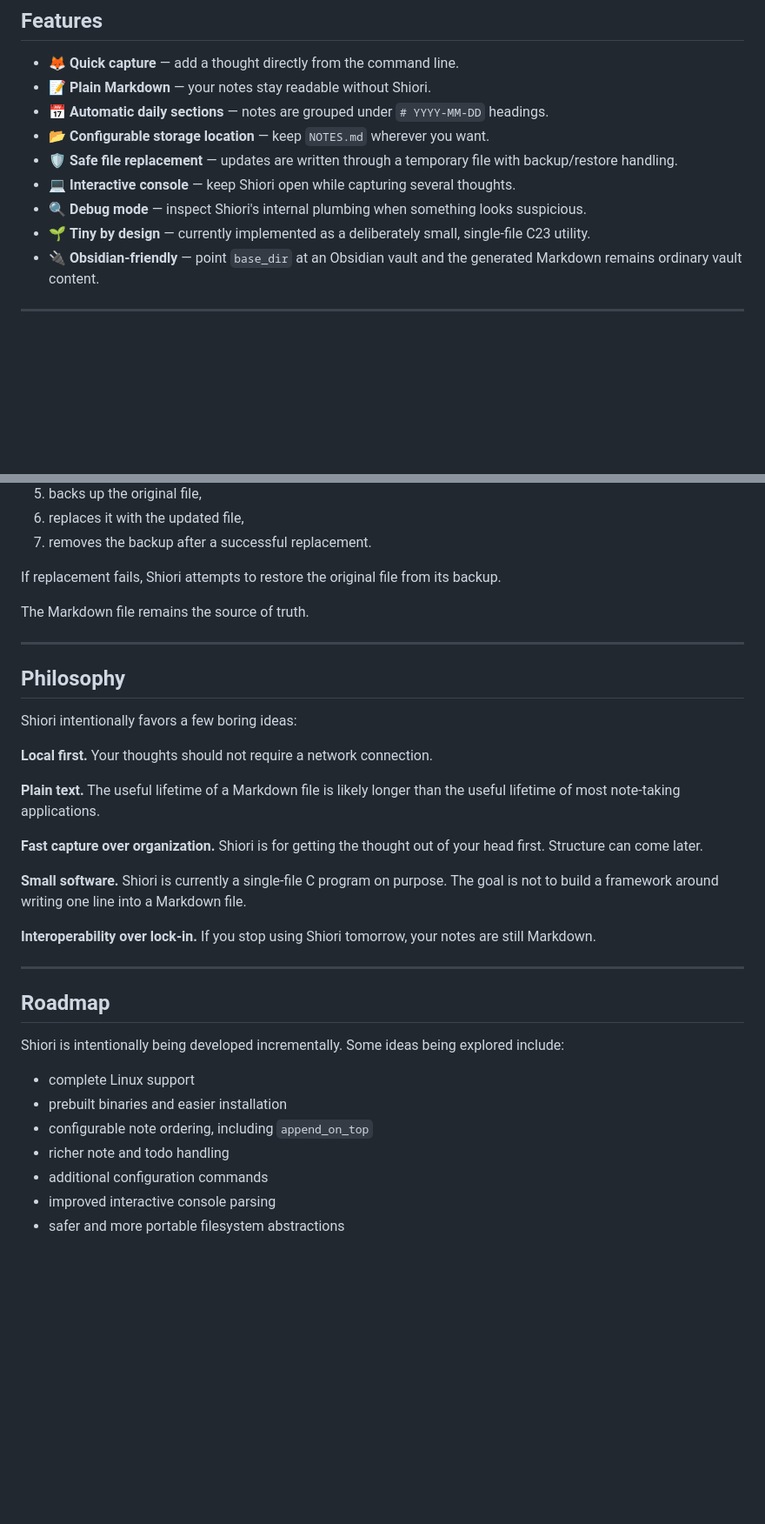
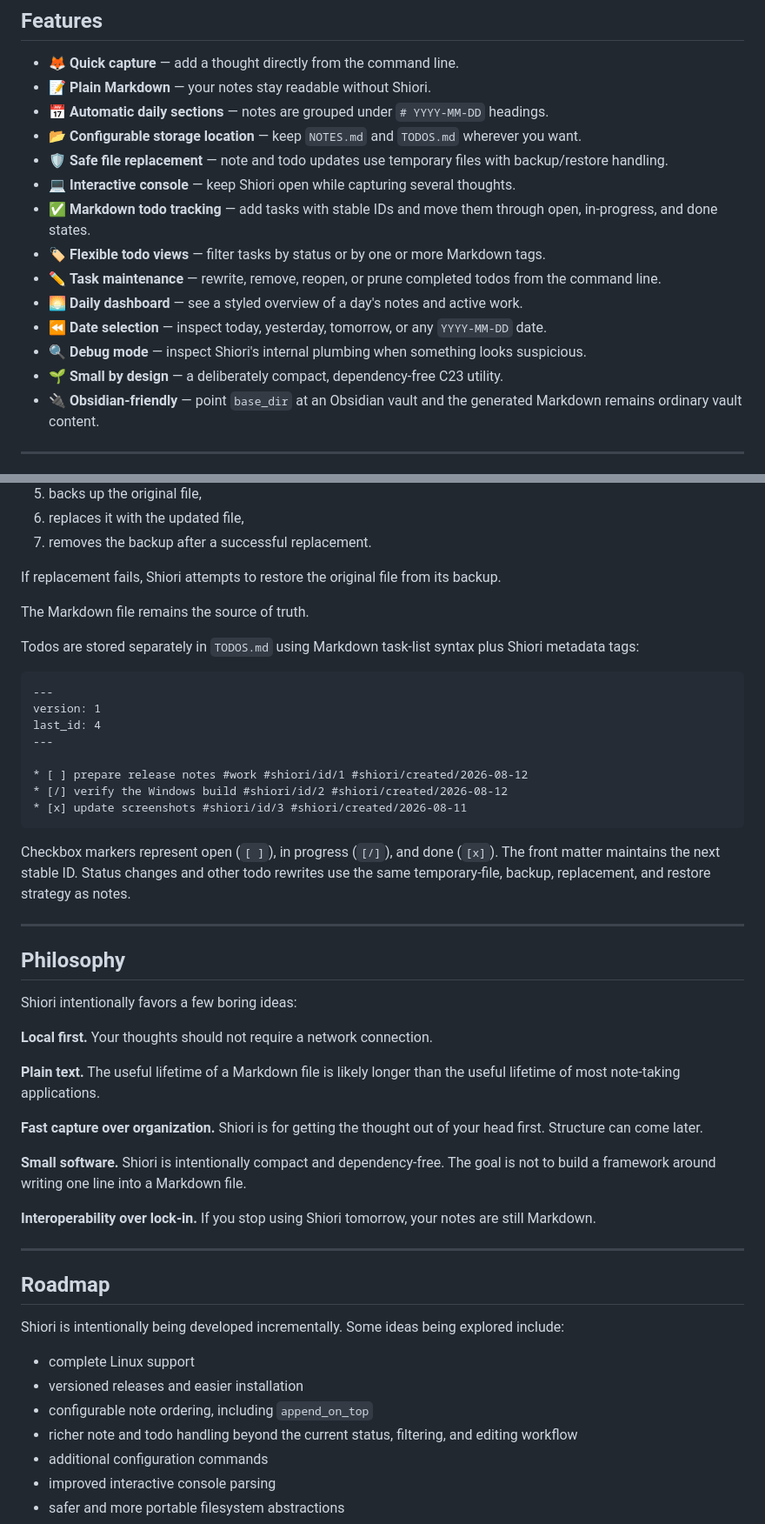
Before and after one commit to lycis/shiori, a Markdown page: README.md, 2 parts joined by grey strips. Shown at 87% size. Drawn GitHub-style; blank space fills up the shorter version.

````diff
--- a/README.md
+++ b/README.md
@@ -72,11 +72,16 @@ The result is a lightweight chronological stream of notes that can be opened wit
 - 🦊 **Quick capture** — add a thought directly from the command line.
 - 📝 **Plain Markdown** — your notes stay readable without Shiori.
 - 📅 **Automatic daily sections** — notes are grouped under `# YYYY-MM-DD` headings.
-- 📂 **Configurable storage location** — keep `NOTES.md` wherever you want.
-- 🛡️ **Safe file replacement** — updates are written through a temporary file with backup/restore handling.
+- 📂 **Configurable storage location** — keep `NOTES.md` and `TODOS.md` wherever you want.
+- 🛡️ **Safe file replacement** — note and todo updates use temporary files with backup/restore handling.
 - 💻 **Interactive console** — keep Shiori open while capturing several thoughts.
+- ✅ **Markdown todo tracking** — add tasks with stable IDs and move them through open, in-progress, and done states.
+- 🏷️ **Flexible todo views** — filter tasks by status or by one or more Markdown tags.
+- ✏️ **Task maintenance** — rewrite, remove, reopen, or prune completed todos from the command line.
+- 🌅 **Daily dashboard** — see a styled overview of a day's notes and active work.
+- ⏪ **Date selection** — inspect today, yesterday, tomorrow, or any `YYYY-MM-DD` date.
 - 🔍 **Debug mode** — inspect Shiori's internal plumbing when something looks suspicious.
-- 🌱 **Tiny by design** — currently implemented as a deliberately small, single-file C23 utility.
+- 🌱 **Small by design** — a deliberately compact, dependency-free C23 utility.
 - 🔌 **Obsidian-friendly** — point `base_dir` at an Obsidian vault and the generated Markdown remains ordinary vault content.
 
 ---
@@ -388,6 +470,21 @@ If replacement fails, Shiori attempts to restore the original file from its back
 
 The Markdown file remains the source of truth.
 
+Todos are stored separately in `TODOS.md` using Markdown task-list syntax plus Shiori metadata tags:
+
+```markdown
+---
+version: 1
+last_id: 4
+---
+
+* [ ] prepare release notes #work #shiori/id/1 #shiori/created/2026-08-12
+* [/] verify the Windows build #shiori/id/2 #shiori/created/2026-08-12
+* [x] update screenshots #shiori/id/3 #shiori/created/2026-08-11
+```
+
+Checkbox markers represent open (`[ ]`), in progress (`[/]`), and done (`[x]`). The front matter maintains the next stable ID. Status changes and other todo rewrites use the same temporary-file, backup, replacement, and restore strategy as notes.
+
 ---
 
 ## Philosophy
@@ -400,7 +497,7 @@ Shiori intentionally favors a few boring ideas:
 
 **Fast capture over organization.** Shiori is for getting the thought out of your head first. Structure can come later.
 
-**Small software.** Shiori is currently a single-file C program on purpose. The goal is not to build a framework around writing one line into a Markdown file.
+**Small software.** Shiori is intentionally compact and dependency-free. The goal is not to build a framework around writing one line into a Markdown file.
 
 **Interoperability over lock-in.** If you stop using Shiori tomorrow, your notes are still Markdown.
 
@@ -411,9 +508,9 @@ Shiori intentionally favors a few boring ideas:
 Shiori is intentionally being developed incrementally. Some ideas being explored include:
 
 - complete Linux support
-- prebuilt binaries and easier installation
+- versioned releases and easier installation
 - configurable note ordering, including `append_on_top`
-- richer note and todo handling
+- richer note and todo handling beyond the current status, filtering, and editing workflow
 - additional configuration commands
 - improved interactive console parsing
 - safer and more portable filesystem abstractions
````
Also changed, not shown: other parts of README.md (+80 -3 lines).
